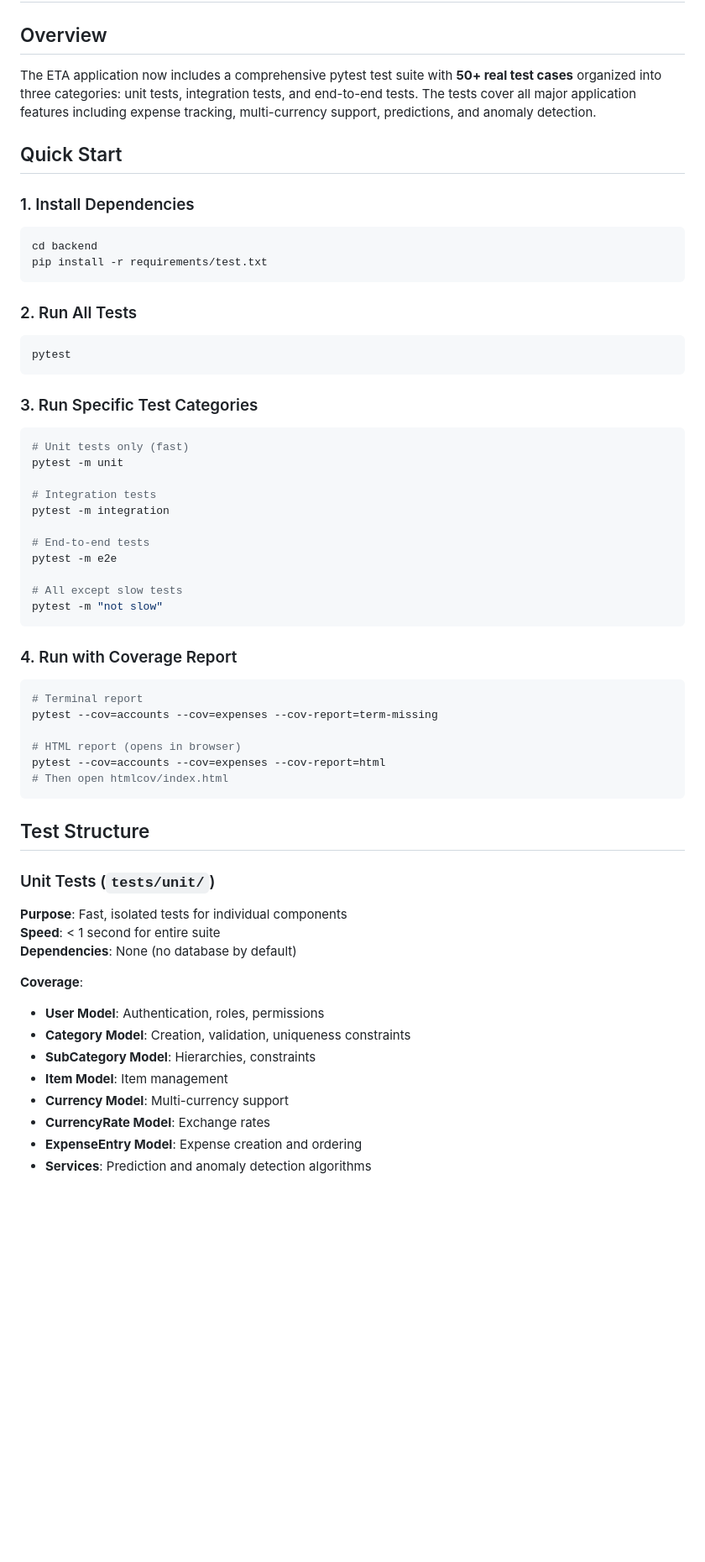
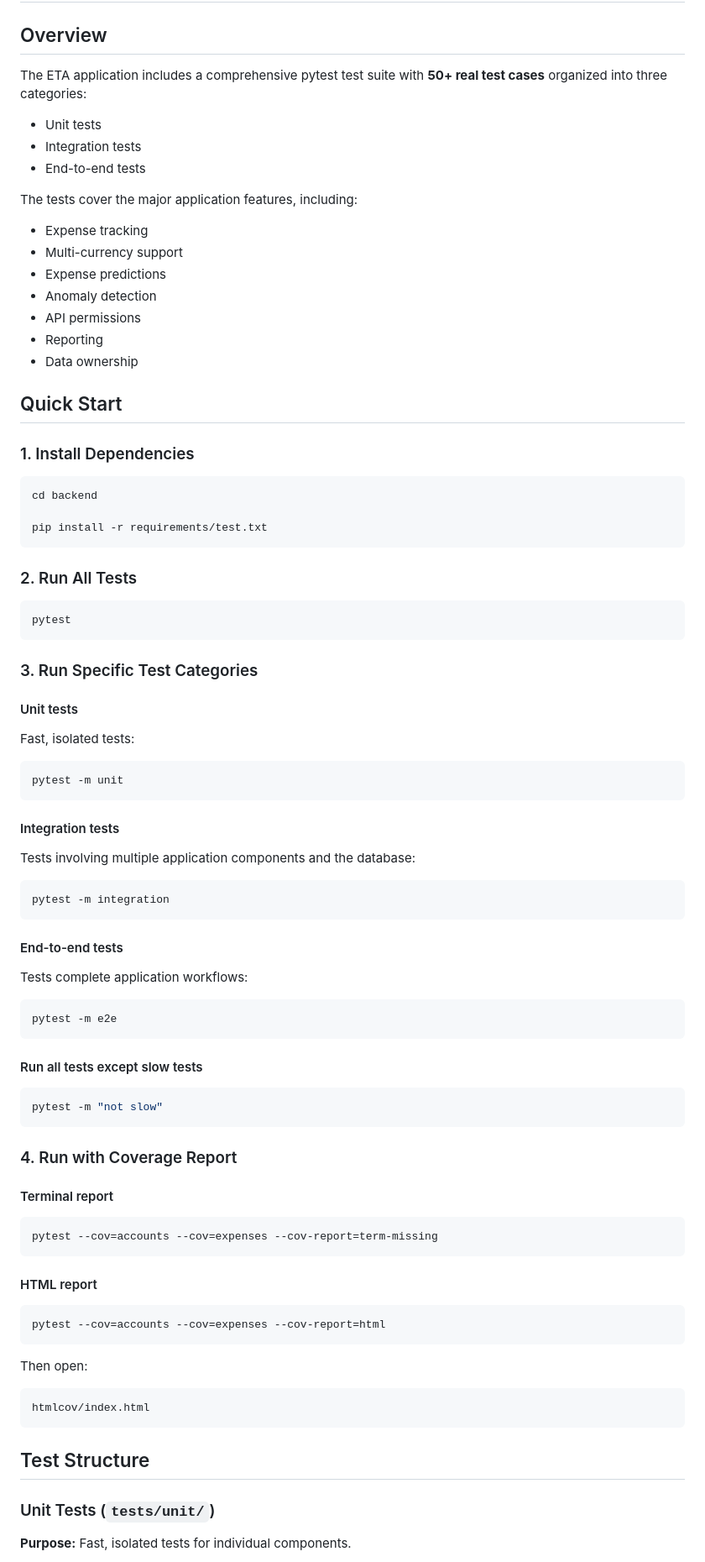
Before and after one commit to Kiyayenzire/expense-tracker, a Markdown page: eta_backend/TESTING.md, the part around one of its changes. Shown at 84% size. Rendered like a GitHub page; blank space fills up the shorter version.

````diff
--- a/eta_backend/TESTING.md
+++ b/eta_backend/TESTING.md
@@ -2,60 +2,93 @@
 
 ## Overview
 
-The ETA application now includes a comprehensive pytest test suite with **50+ real test cases** organized into three categories: unit tests, integration tests, and end-to-end tests. The tests cover all major application features including expense tracking, multi-currency support, predictions, and anomaly detection.
+The ETA application includes a comprehensive pytest test suite with **50+ real test cases** organized into three categories:
+
+* Unit tests
+* Integration tests
+* End-to-end tests
+
+The tests cover the major application features, including:
+
+* Expense tracking
+* Multi-currency support
+* Expense predictions
+* Anomaly detection
+* API permissions
+* Reporting
+* Data ownership
 
 ## Quick Start
 
 ### 1. Install Dependencies
+
 ```bash
 cd backend
+
 pip install -r requirements/test.txt
 ```
 
 ### 2. Run All Tests
+
 ```bash
 pytest
 ```
 
 ### 3. Run Specific Test Categories
+
+#### Unit tests
+
+Fast, isolated tests:
+
 ```bash
-# Unit tests only (fast)
 pytest -m unit
+```
 
-# Integration tests
+#### Integration tests
+
+Tests involving multiple application components and the database:
+
+```bash
 pytest -m integration
+```
 
-# End-to-end tests
+#### End-to-end tests
+
+Tests complete application workflows:
+
+```bash
 pytest -m e2e
+```
 
-# All except slow tests
+#### Run all tests except slow tests
+
+```bash
 pytest -m "not slow"
 ```
 
 ### 4. Run with Coverage Report
+
+#### Terminal report
+
 ```bash
-# Terminal report
 pytest --cov=accounts --cov=expenses --cov-report=term-missing
+```
 
-# HTML report (opens in browser)
+#### HTML report
+
+```bash
 pytest --cov=accounts --cov=expenses --cov-report=html
-# Then open htmlcov/index.html
+```
+
+Then open:
+
+```text
+htmlcov/index.html
 ```
 
 ## Test Structure
 
 ### Unit Tests (`tests/unit/`)
-**Purpose**: Fast, isolated tests for individual components
-**Speed**: < 1 second for entire suite
-**Dependencies**: None (no database by default)
 
-**Coverage**:
-- **User Model**: Authentication, roles, permissions
-- **Category Model**: Creation, validation, uniqueness constraints
-- **SubCategory Model**: Hierarchies, constraints
-- **Item Model**: Item management
-- **Currency Model**: Multi-currency support
-- **CurrencyRate Model**: Exchange rates
-- **ExpenseEntry Model**: Expense creation and ordering
-- **Services**: Prediction and anomaly detection algorithms
+**Purpose:** Fast, isolated tests for individual components.
 
````
Also changed, not shown: other parts of eta_backend/TESTING.md (+248 -115 lines).
